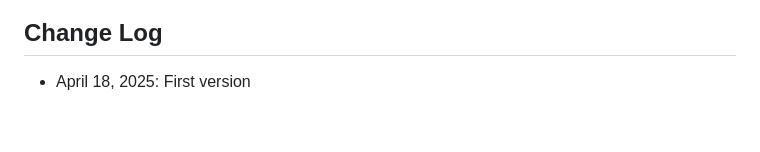
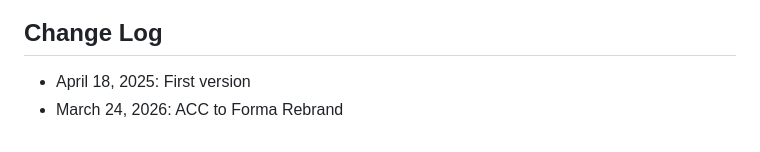
Before and after one commit to autodesk-platform-services/aps-acc-issues-tutorial-nodejs, a Markdown page: README.md, the part around the change. GitHub-like rendering.

Commit message:
Add rebranding note to change log

```diff
--- a/README.md
+++ b/README.md
@@ -103,3 +103,4 @@ Please see the [LICENSE](LICENSE) file for more details.
 
 ## Change Log
 - April 18, 2025: First version
+- March 24, 2026: ACC to Forma Rebrand
```
